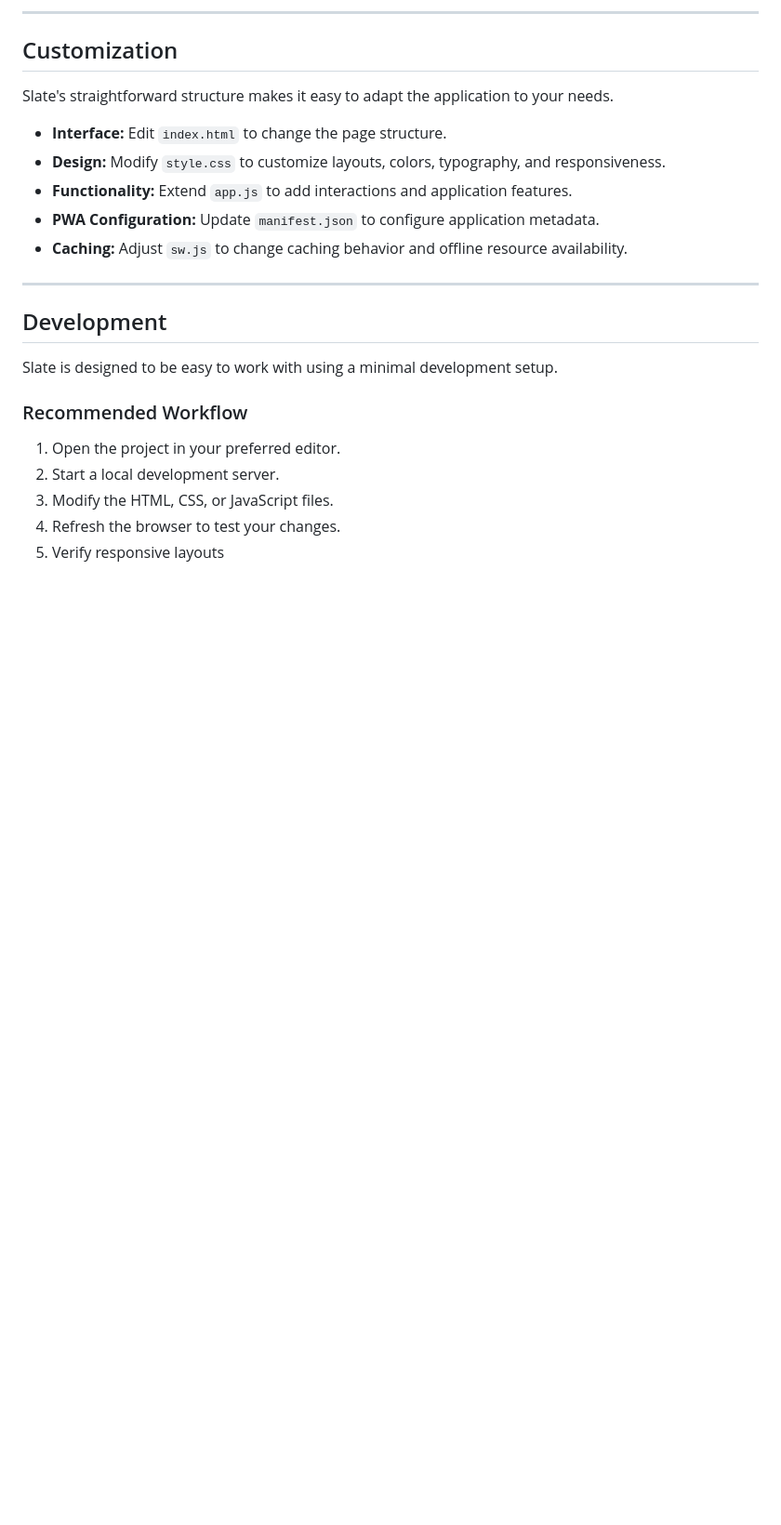
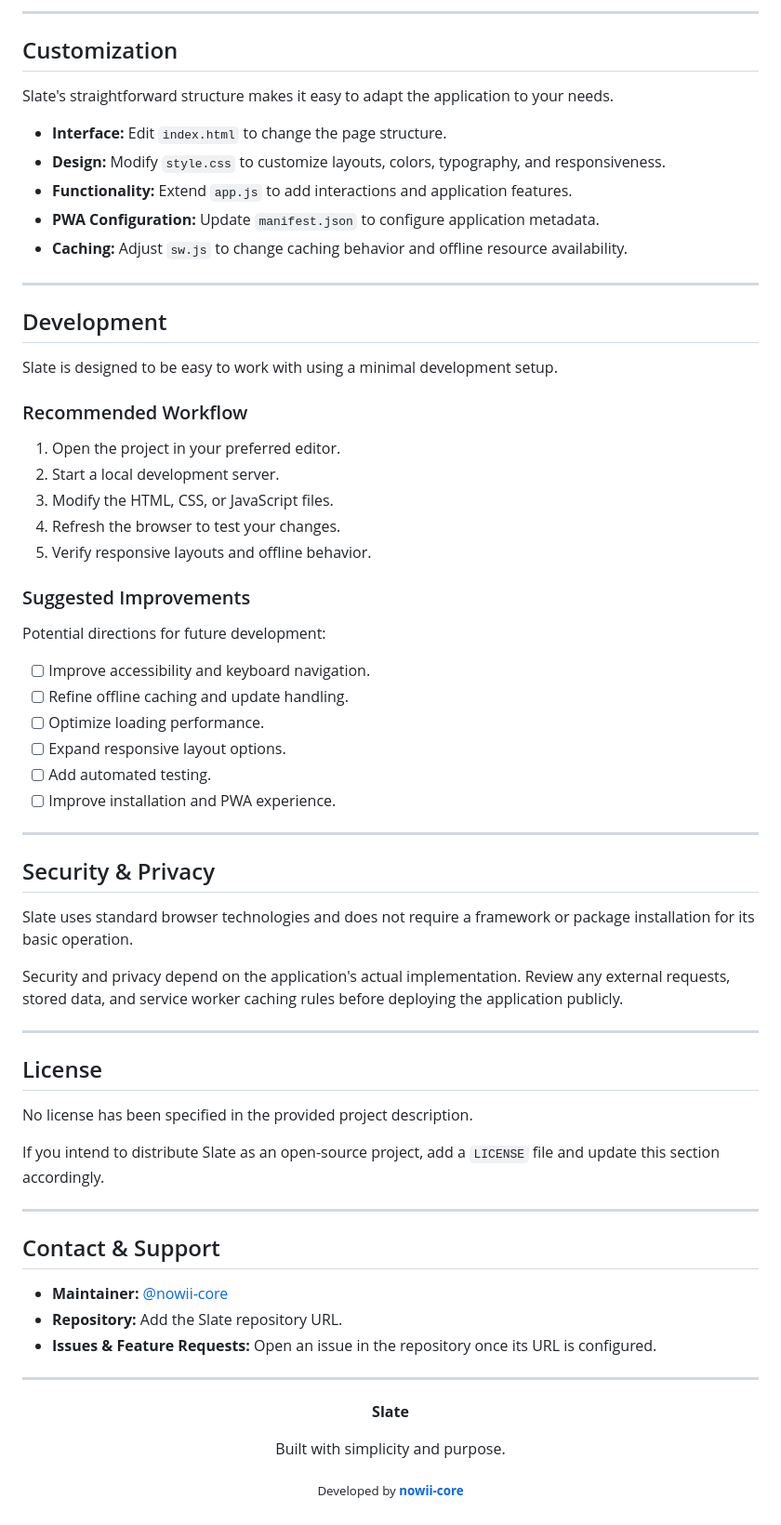
Before and after one commit to nowii-core/slate-bank, a Markdown page: README.md, the part around the change. Shown at 93% size. Drawn GitHub-style; blank space fills up the shorter version.

```diff
--- a/README.md
+++ b/README.md
@@ -162,4 +162,51 @@ Slate is designed to be easy to work with using a minimal development setup.
 2. Start a local development server.
 3. Modify the HTML, CSS, or JavaScript files.
 4. Refresh the browser to test your changes.
-5. Verify responsive layouts
+5. Verify responsive layouts and offline behavior.
+
+### Suggested Improvements
+
+Potential directions for future development:
+
+- [ ] Improve accessibility and keyboard navigation.
+- [ ] Refine offline caching and update handling.
+- [ ] Optimize loading performance.
+- [ ] Expand responsive layout options.
+- [ ] Add automated testing.
+- [ ] Improve installation and PWA experience.
+
+---
+
+## Security & Privacy
+
+Slate uses standard browser technologies and does not require a framework or package installation for its basic operation.
+
+Security and privacy depend on the application's actual implementation. Review any external requests, stored data, and service worker caching rules before deploying the application publicly.
+
+---
+
+## License
+
+No license has been specified in the provided project description.
+
+If you intend to distribute Slate as an open-source project, add a `LICENSE` file and update this section accordingly.
+
+---
+
+## Contact & Support
+
+- **Maintainer:** [@nowii-core](https://github.com/nowii-core)
+- **Repository:** Add the Slate repository URL.
+- **Issues & Feature Requests:** Open an issue in the repository once its URL is configured.
+
+---
+
+<div align="center">
+
+**Slate**
+
+Built with simplicity and purpose.
+
+<sub>Developed by <a href="https://github.com/nowii-core"><b>nowii-core</b></a></sub>
+
+</div>
```
